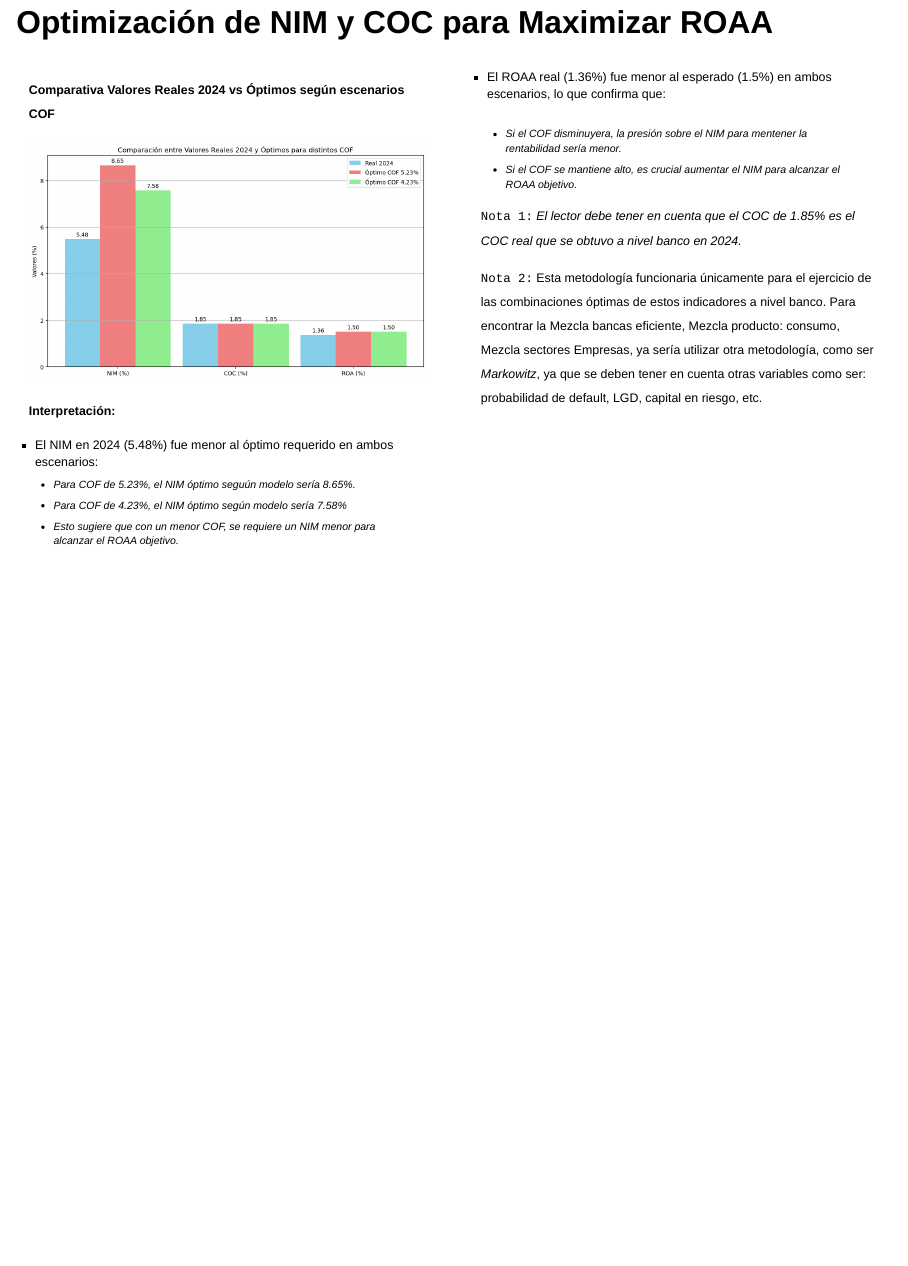
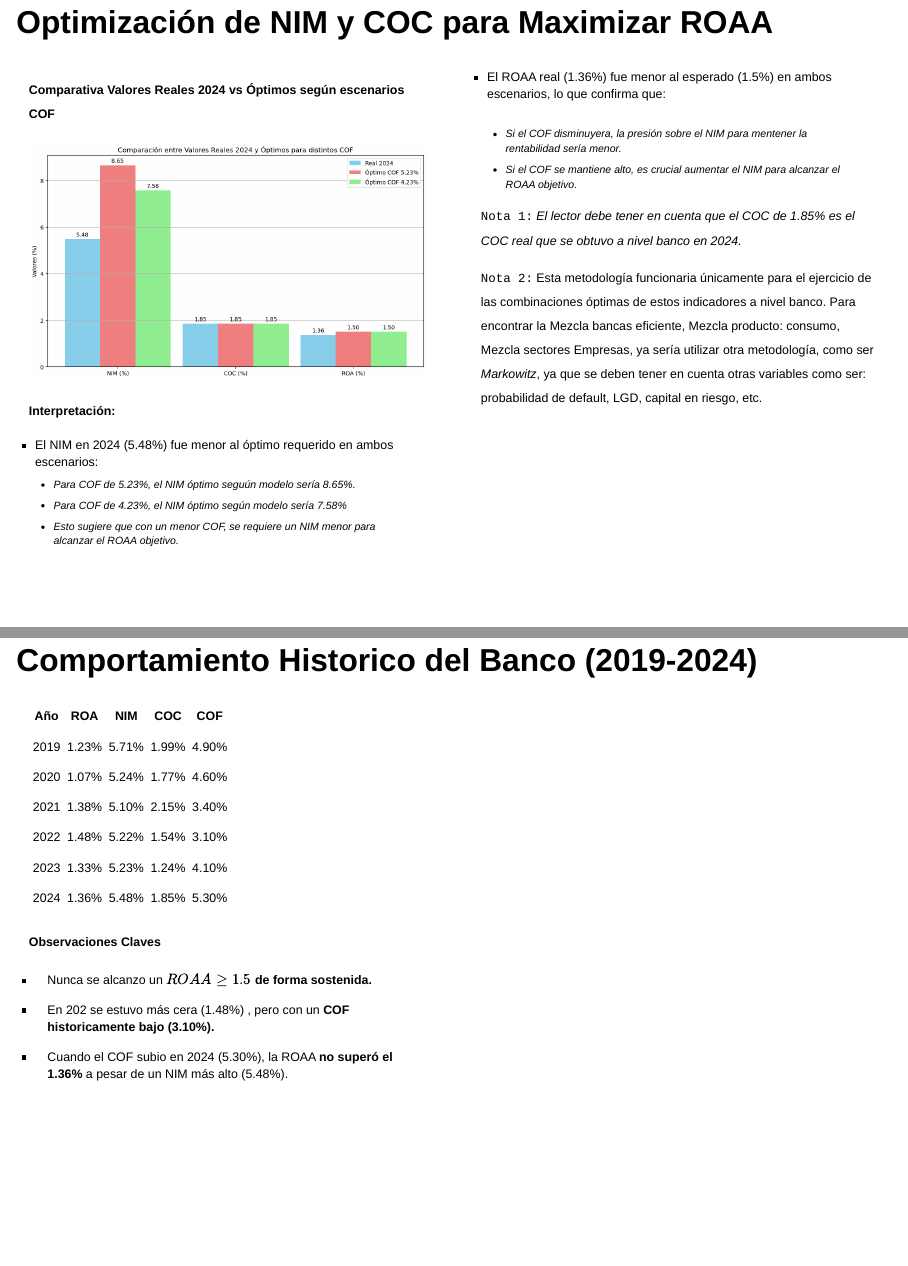
Before and after one commit to DataScience-gff/PPT_APRT, a Quarto document (index.qmd): page 5 of 5 before the commit and pages 5 and 6 of 6 after it, the two joined at a grey line. Rendered offline with R 4.5, knitr and Pandoc in place of Quarto, with nearby package versions; drawn as Slidy slides in place of the format the file asks for.

Commit message:
versionfinal

```diff
--- a/index.qmd
+++ b/index.qmd
@@ -120,19 +120,46 @@ Se obtuvieron los siguientes resultados comparativos:
 **Interpretación:**
 
 -   El NIM en 2024 (5.48%) fue menor al óptimo requerido en ambos escenarios:\
-    - Para COF de 5.23%, el NIM óptimo seguún modelo sería 8.65%.\
-    - Para COF de 4.23%, el NIM óptimo según modelo sería 7.58%\
-    - Esto sugiere que con un menor COF, se requiere un NIM menor para alcanzar el ROAA objetivo.
+    -   Para COF de 5.23%, el NIM óptimo seguún modelo sería 8.65%.\
+    -   Para COF de 4.23%, el NIM óptimo según modelo sería 7.58%\
+    -   Esto sugiere que con un menor COF, se requiere un NIM menor para alcanzar el ROAA objetivo.
 :::
 
 ::: {.column style="font-size:15px"}
--   El ROAA real (1.36%) fue menor al esperado (1.5%) en ambos escenarios, lo que confirma que: \
+-   El ROAA real (1.36%) fue menor al esperado (1.5%) en ambos escenarios, lo que confirma que:\
     \
-    - Si el COF disminuyera, la presión sobre el NIM para mentener la rentabilidad sería menor. \
-    - Si el COF se mantiene alto, es crucial aumentar el NIM para alcanzar el ROAA objetivo.
+    -   Si el COF disminuyera, la presión sobre el NIM para mentener la rentabilidad sería menor.\
+    -   Si el COF se mantiene alto, es crucial aumentar el NIM para alcanzar el ROAA objetivo.
 
 `Nota 1:` *El lector debe tener en cuenta que el COC de 1.85% es el COC real que se obtuvo a nivel banco en 2024.*
 
 `Nota 2:` Esta metodología funcionaria únicamente para el ejercicio de las combinaciones óptimas de estos indicadores a nivel banco. Para encontrar la Mezcla bancas eficiente, Mezcla producto: consumo, Mezcla sectores Empresas, ya sería utilizar otra metodología, como ser *Markowitz*, ya que se deben tener en cuenta otras variables como ser: probabilidad de default, LGD, capital en riesgo, etc.
 :::
 :::::
+
+## Comportamiento Historico del Banco (2019-2024)
+
+::::: columns
+::: {.column style="font-size:15px"}
+
+| Año  | ROA   | NIM   | COC   | COF   |
+|------|-------|-------|-------|-------|
+| 2019 | 1.23% | 5.71% | 1.99% | 4.90% |
+| 2020 | 1.07% | 5.24% | 1.77% | 4.60% |
+| 2021 | 1.38% | 5.10% | 2.15% | 3.40% |
+| 2022 | 1.48% | 5.22% | 1.54% | 3.10% |
+| 2023 | 1.33% | 5.23% | 1.24% | 4.10% |
+| 2024 | 1.36% | 5.48% | 1.85% | 5.30% |
+
+#### Observaciones Claves
+
+-   Nunca se alcanzo un $ROAA\geq 1.5%$ **de forma sostenida.**
+
+-   En 202 se estuvo más cera (1.48%) , pero con un **COF historicamente bajo (3.10%).**
+
+-   Cuando el COF subio en 2024 (5.30%), la ROAA **no superó el 1.36%** a pesar de un NIM más alto (5.48%).
+:::
+
+::: {.column style="font-size:15px"}
+:::
+:::::
```
Also changed, not shown: index.html.
